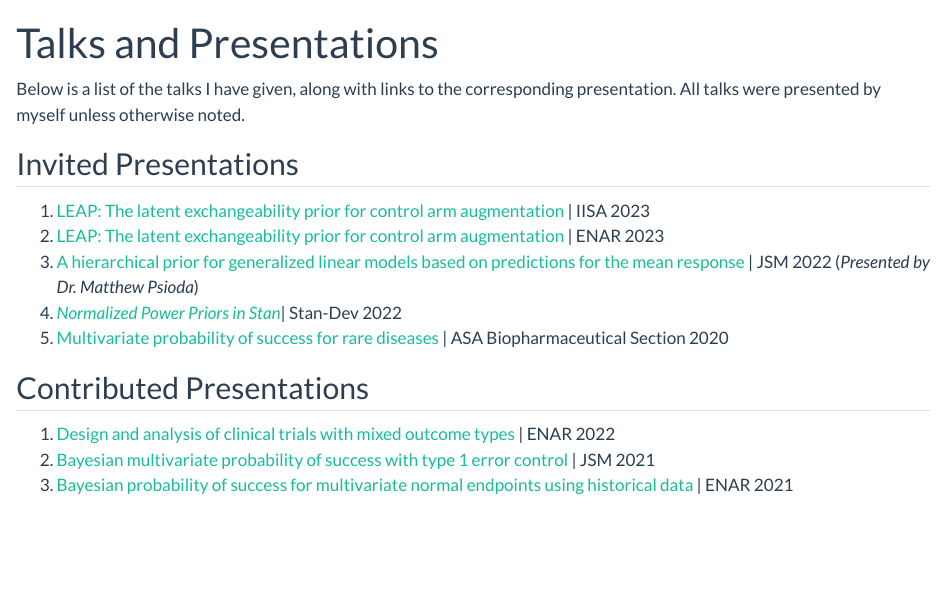
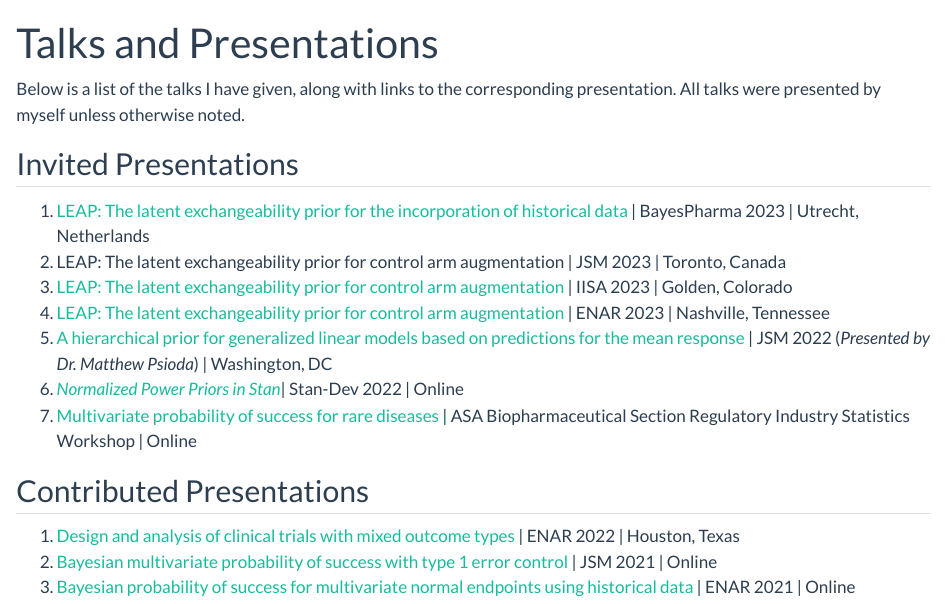
Before and after one commit to ethan-alt/website_quarto, a Quarto document (talks.qmd): the page in a window 1100 px wide, from its top. Rendered offline with R 4.5, knitr and Pandoc in place of Quarto, with nearby package versions.

Commit message:
updated talks for bayes pharma

```diff
--- a/talks.qmd
+++ b/talks.qmd
@@ -7,14 +7,16 @@ Below is a list of the talks I have given, along with links to the corresponding
 
 ## Invited Presentations
 
-1.  [LEAP: The latent exchangeability prior for control arm augmentation](https://www.overleaf.com/read/gxxnkyhkbyjc) \| IISA 2023
-2.  [LEAP: The latent exchangeability prior for control arm augmentation](https://www.overleaf.com/read/gxxnkyhkbyjc) \| ENAR 2023
-3.  [A hierarchical prior for generalized linear models based on predictions for the mean response](https://www.overleaf.com/read/jxrtbgwdfgtg) \| JSM 2022 (*Presented by Dr. Matthew Psioda*)
-4.  [*Normalized Power Priors in Stan*](https://www.overleaf.com/read/ttxpxvbckgcb)\| Stan-Dev 2022
-5.  [Multivariate probability of success for rare diseases](https://www.overleaf.com/read/vdhtymngrtjm) \| ASA Biopharmaceutical Section 2020
+1.  [LEAP: The latent exchangeability prior for the incorporation of historical data](https://www.overleaf.com/read/kcqrrfszrryc) \| BayesPharma 2023 \| Utrecht, Netherlands
+2.  LEAP: The latent exchangeability prior for control arm augmentation \| JSM 2023 \| Toronto, Canada
+3.  [LEA](https://www.overleaf.com/read/gxxnkyhkbyjc)[P: The latent exchangeability prior for control arm augmentation](https://www.overleaf.com/read/cdppmptwtrrd) \| IISA 2023 \| Golden, Colorado
+4.  [LEAP: The latent exchangeability prior for control arm augmentation](https://www.overleaf.com/read/gxxnkyhkbyjc) \| ENAR 2023 \| Nashville, Tennessee
+5.  [A hierarchical prior for generalized linear models based on predictions for the mean response](https://www.overleaf.com/read/jxrtbgwdfgtg) \| JSM 2022 (*Presented by Dr. Matthew Psioda*) \| Washington, DC
+6.  [*Normalized Power Priors in Stan*](https://www.overleaf.com/read/ttxpxvbckgcb)\| Stan-Dev 2022 \| Online
+7.  [Multivariate probability of success for rare diseases](https://www.overleaf.com/read/vdhtymngrtjm) \| ASA Biopharmaceutical Section Regulatory Industry Statistics Workshop \| Online
 
 ## Contributed Presentations
 
-1.  [Design and analysis of clinical trials with mixed outcome types](https://www.overleaf.com/read/srytnjghxbtp) \| ENAR 2022
-2.  [Bayesian multivariate probability of success with type 1 error control](https://www.overleaf.com/read/swttngsgdsvc) \| JSM 2021
-3.  [Bayesian probability of success for multivariate normal endpoints using historical data](https://www.overleaf.com/read/vmnvmdbsphyd) \| ENAR 2021
+1.  [Design and analysis of clinical trials with mixed outcome types](https://www.overleaf.com/read/srytnjghxbtp) \| ENAR 2022 \| Houston, Texas
+2.  [Bayesian multivariate probability of success with type 1 error control](https://www.overleaf.com/read/swttngsgdsvc) \| JSM 2021 \| Online
+3.  [Bayesian probability of success for multivariate normal endpoints using historical data](https://www.overleaf.com/read/vmnvmdbsphyd) \| ENAR 2021 \| Online
```
Also changed, not shown: 4 other files.
